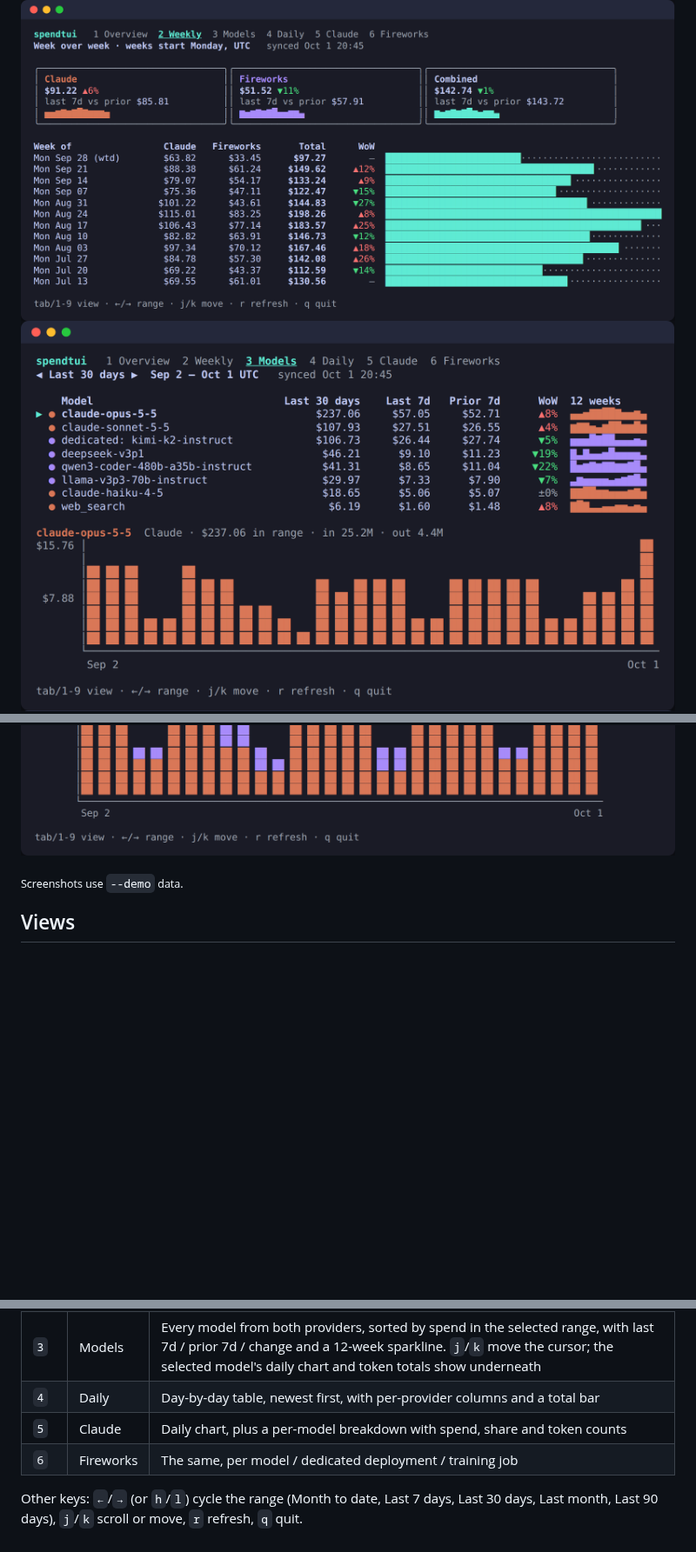
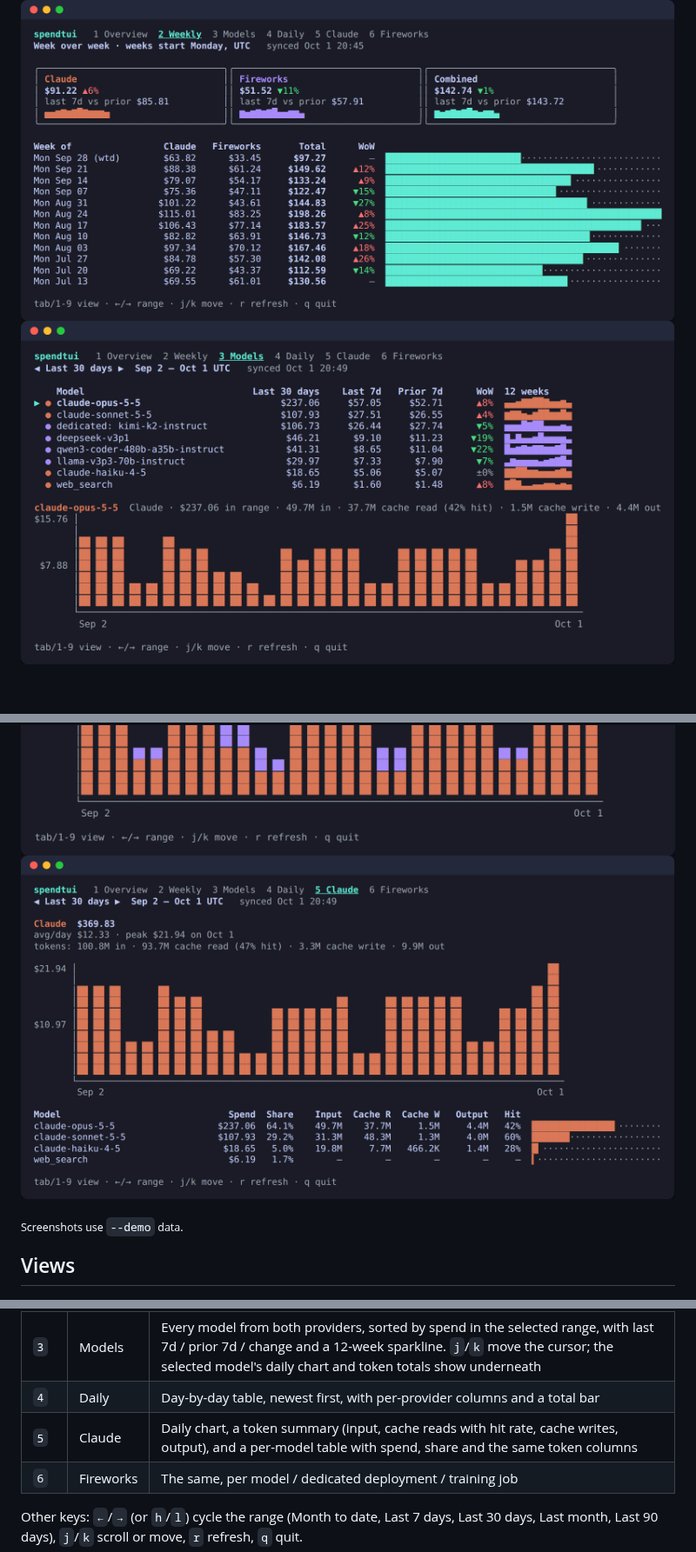
Before and after one commit to sam-phinizy/sams-claude-menagerie, a Markdown page: spendtui/README.md, 3 parts joined by grey strips. Shown at 87% size. Rendered like a GitHub page; pictures changed too: spendtui/docs/claude.png (added), spendtui/docs/models.png; blank space fills up the shorter version.

```diff
--- a/spendtui/README.md
+++ b/spendtui/README.md
@@ -9,6 +9,7 @@ instantly from cache, keeps working offline, and you can query it yourself.
 ![Week over week](docs/weekly.png)
 ![Model by model](docs/models.png)
 ![Overview](docs/overview.png)
+![Claude tokens](docs/claude.png)
 
 <sub>Screenshots use `--demo` data.</sub>
 
@@ -20,7 +21,7 @@ instantly from cache, keeps working offline, and you can query it yourself.
 | `2` | Weekly | Week over week: last 7 days vs the 7 before for each provider, a 12-week sparkline, and a table of calendar weeks (Monday start) with the change from the week before |
 | `3` | Models | Every model from both providers, sorted by spend in the selected range, with last 7d / prior 7d / change and a 12-week sparkline. `j`/`k` move the cursor; the selected model's daily chart and token totals show underneath |
 | `4` | Daily | Day-by-day table, newest first, with per-provider columns and a total bar |
-| `5` | Claude | Daily chart, plus a per-model breakdown with spend, share and token counts |
+| `5` | Claude | Daily chart, a token summary (input, cache reads with hit rate, cache writes, output), and a per-model table with spend, share and the same token columns |
 | `6` | Fireworks | The same, per model / dedicated deployment / training job |
 
 Other keys: `←`/`→` (or `h`/`l`) cycle the range (Month to date, Last 7 days,
```
Also changed, not shown: other parts of spendtui/README.md (+27 -6 lines), 12 other files.
